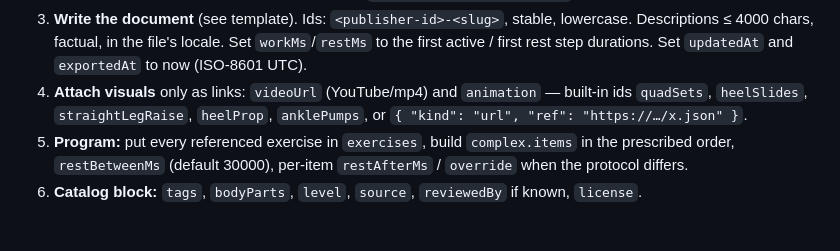
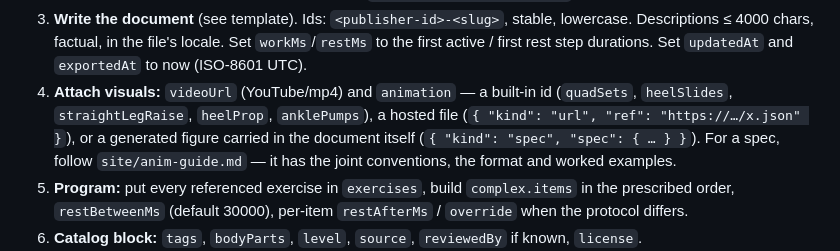
Before and after one commit to selic/kinetempo-catalog, a Markdown page: skills/kinetempo-program-author/SKILL.md, the part around the change. Rendered like a GitHub page; blank space fills up the shorter version.

```diff
--- a/skills/kinetempo-program-author/SKILL.md
+++ b/skills/kinetempo-program-author/SKILL.md
@@ -22,8 +22,11 @@ Read `docs/AUTHORING.md` in this repository for the field reference; the essenti
 3. **Write the document** (see template). Ids: `<publisher-id>-<slug>`, stable, lowercase. Descriptions ≤ 4000 chars,
    factual, in the file's locale. Set `workMs`/`restMs` to the first active / first rest step durations.
    Set `updatedAt` and `exportedAt` to now (ISO-8601 UTC).
-4. **Attach visuals** only as links: `videoUrl` (YouTube/mp4) and `animation` — built-in ids
-   `quadSets`, `heelSlides`, `straightLegRaise`, `heelProp`, `anklePumps`, or `{ "kind": "url", "ref": "https://…/x.json" }`.
+4. **Attach visuals:** `videoUrl` (YouTube/mp4) and `animation` — a built-in id
+   (`quadSets`, `heelSlides`, `straightLegRaise`, `heelProp`, `anklePumps`), a hosted file
+   (`{ "kind": "url", "ref": "https://…/x.json" }`), or a generated figure carried in the document itself
+   (`{ "kind": "spec", "spec": { … } }`). For a spec, follow `site/anim-guide.md` — it has the joint
+   conventions, the format and worked examples.
 5. **Program:** put every referenced exercise in `exercises`, build `complex.items` in the prescribed order,
    `restBetweenMs` (default 30000), per-item `restAfterMs` / `override` when the protocol differs.
 6. **Catalog block:** `tags`, `bodyParts`, `level`, `source`, `reviewedBy` if known, `license`.
```
Also changed, not shown: site/anim-guide.md (added, +242 -0 lines).
